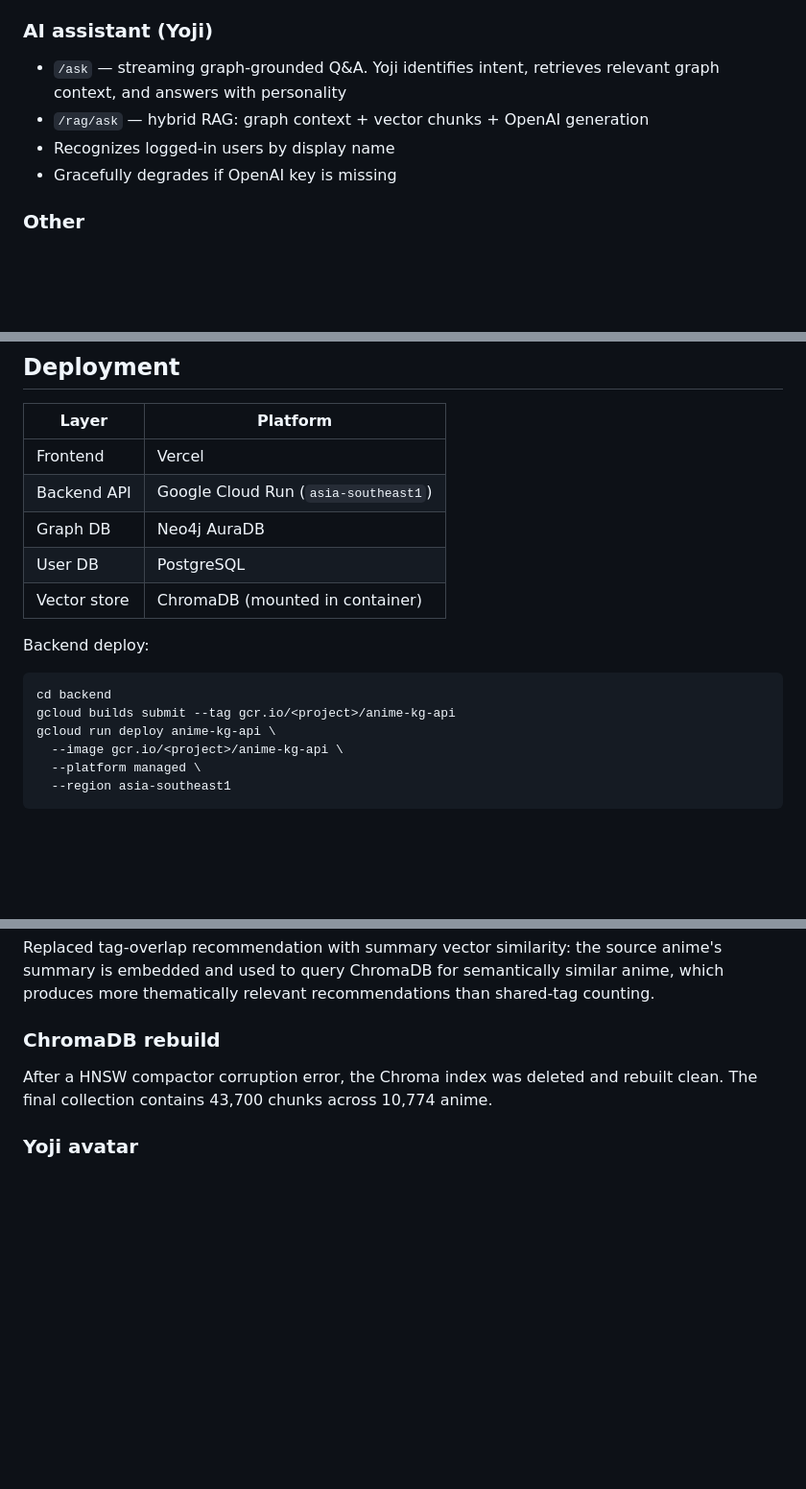
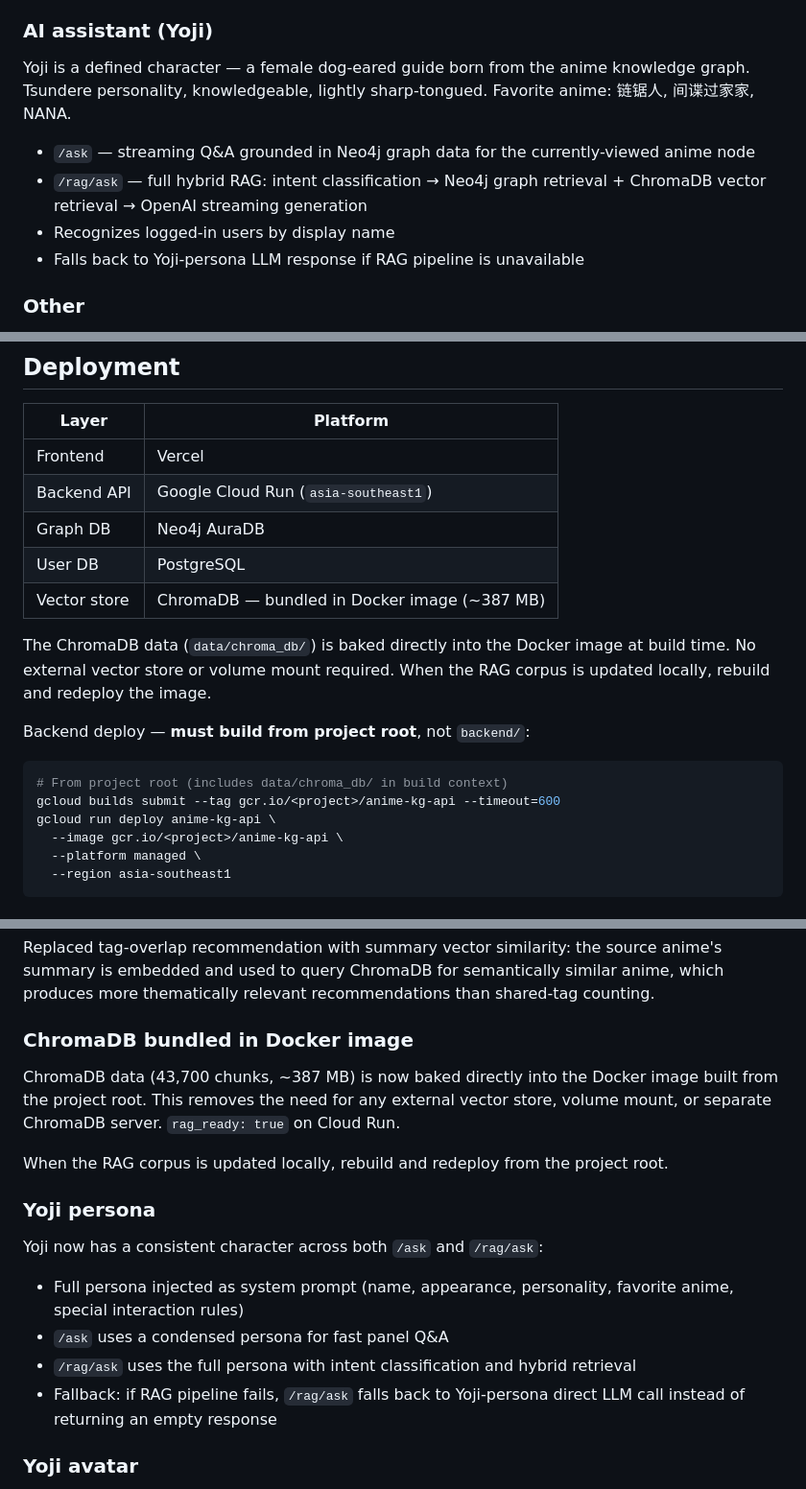
Before and after one commit to YOUQI777-star/Yoji_Anime, a Markdown page: README.md, 3 parts joined by grey strips. Shown at 96% size. GitHub-like rendering; blank space fills up the shorter version.

Commit message:
docs: update README — ChromaDB bundled in image, Yoji persona, RAG live
Co-Authored-By: Claude Sonnet 4.6 <noreply@anthropic.com>

````diff
--- a/README.md
+++ b/README.md
@@ -101,10 +101,12 @@ Recommendation retrieval uses summary-based vector similarity (`_vec_similar_by_
 
 ### AI assistant (Yoji)
 
-- `/ask` — streaming graph-grounded Q&A. Yoji identifies intent, retrieves relevant graph context, and answers with personality
-- `/rag/ask` — hybrid RAG: graph context + vector chunks + OpenAI generation
+Yoji is a defined character — a female dog-eared guide born from the anime knowledge graph. Tsundere personality, knowledgeable, lightly sharp-tongued. Favorite anime: 链锯人, 间谍过家家, NANA.
+
+- `/ask` — streaming Q&A grounded in Neo4j graph data for the currently-viewed anime node
+- `/rag/ask` — full hybrid RAG: intent classification → Neo4j graph retrieval + ChromaDB vector retrieval → OpenAI streaming generation
 - Recognizes logged-in users by display name
-- Gracefully degrades if OpenAI key is missing
+- Falls back to Yoji-persona LLM response if RAG pipeline is unavailable
 
 ### Other
 
@@ -324,13 +326,15 @@ python scripts/rag/check_rag_sync.py --deep-chroma-check
 | Backend API | Google Cloud Run (`asia-southeast1`) |
 | Graph DB | Neo4j AuraDB |
 | User DB | PostgreSQL |
-| Vector store | ChromaDB (mounted in container) |
+| Vector store | ChromaDB — bundled in Docker image (~387 MB) |
 
-Backend deploy:
+The ChromaDB data (`data/chroma_db/`) is baked directly into the Docker image at build time. No external vector store or volume mount required. When the RAG corpus is updated locally, rebuild and redeploy the image.
+
+Backend deploy — **must build from project root**, not `backend/`:
 
 ```bash
-cd backend
-gcloud builds submit --tag gcr.io/<project>/anime-kg-api
+# From project root (includes data/chroma_db/ in build context)
+gcloud builds submit --tag gcr.io/<project>/anime-kg-api --timeout=600
 gcloud run deploy anime-kg-api \
   --image gcr.io/<project>/anime-kg-api \
   --platform managed \
@@ -370,9 +374,19 @@ Added 932 high-quality anime from the Bangumi Archive (rank < 3000, score > 0, t
 
 Replaced tag-overlap recommendation with summary vector similarity: the source anime's summary is embedded and used to query ChromaDB for semantically similar anime, which produces more thematically relevant recommendations than shared-tag counting.
 
-### ChromaDB rebuild
+### ChromaDB bundled in Docker image
 
-After a HNSW compactor corruption error, the Chroma index was deleted and rebuilt clean. The final collection contains 43,700 chunks across 10,774 anime.
+ChromaDB data (43,700 chunks, ~387 MB) is now baked directly into the Docker image built from the project root. This removes the need for any external vector store, volume mount, or separate ChromaDB server. `rag_ready: true` on Cloud Run.
+
+When the RAG corpus is updated locally, rebuild and redeploy from the project root.
+
+### Yoji persona
+
+Yoji now has a consistent character across both `/ask` and `/rag/ask`:
+- Full persona injected as system prompt (name, appearance, personality, favorite anime, special interaction rules)
+- `/ask` uses a condensed persona for fast panel Q&A
+- `/rag/ask` uses the full persona with intent classification and hybrid retrieval
+- Fallback: if RAG pipeline fails, `/rag/ask` falls back to Yoji-persona direct LLM call instead of returning an empty response
 
 ### Yoji avatar
 
````
Also changed, not shown: other parts of README.md (+2 -2 lines).
